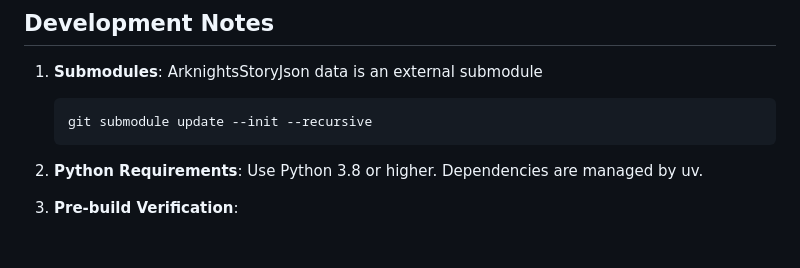
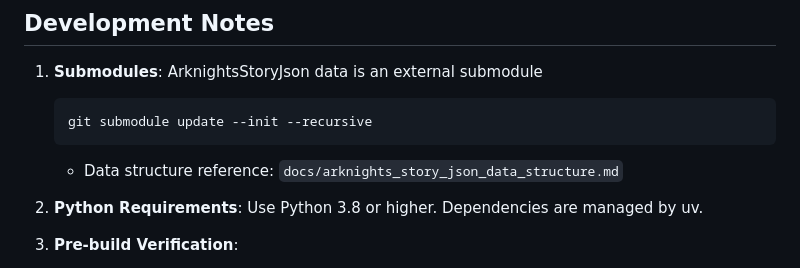
Before and after one commit to shimadouma/astrhtml, a Markdown page: CLAUDE.md, the part around the change. Rendered like a GitHub page; blank space fills up the shorter version.

````diff
--- a/CLAUDE.md
+++ b/CLAUDE.md
@@ -230,6 +230,7 @@ The script identifies several types of issues:
    ```bash
    git submodule update --init --recursive
    ```
+   - Data structure reference: `docs/arknights_story_json_data_structure.md`
 
 2. **Python Requirements**: Use Python 3.8 or higher. Dependencies are managed by uv.
 
````
Also changed, not shown: docs/arknights_story_json_data_structure.md (added, +365 -0 lines).
